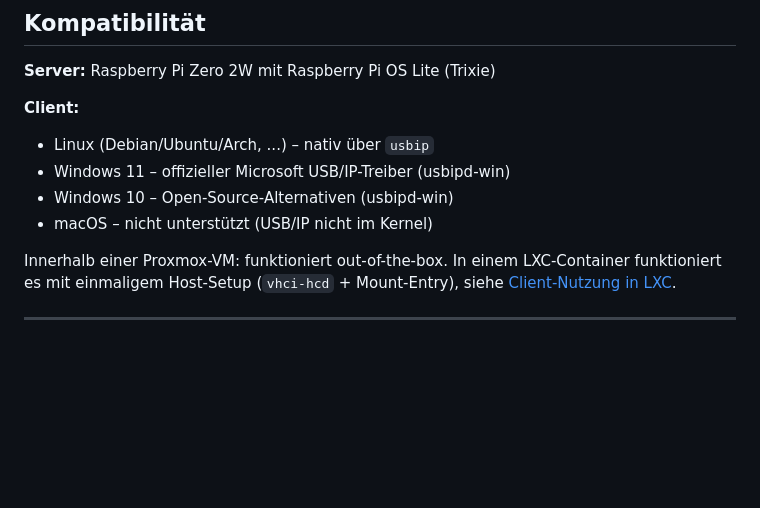
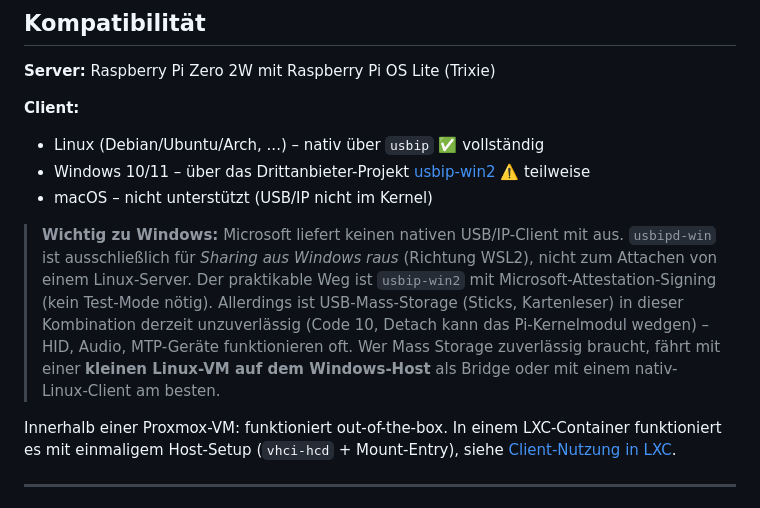
Before and after one commit to mveric86/RemoteUSB, a Markdown page: README.md, the part around the change. GitHub-like rendering; blank space fills up the shorter version.

```diff
--- a/README.md
+++ b/README.md
@@ -35,10 +35,19 @@ Ermöglicht das drahtlose Einbinden beliebiger USB-Geräte über WLAN in ein Sys
 
 **Client:**
 
-- Linux (Debian/Ubuntu/Arch, ...) – nativ über `usbip`
-- Windows 11 – offizieller Microsoft USB/IP-Treiber (usbipd-win)
-- Windows 10 – Open-Source-Alternativen (usbipd-win)
+- Linux (Debian/Ubuntu/Arch, ...) – nativ über `usbip` ✅ vollständig
+- Windows 10/11 – über das Drittanbieter-Projekt [usbip-win2](https://github.com/vadimgrn/usbip-win2) ⚠️ teilweise
 - macOS – nicht unterstützt (USB/IP nicht im Kernel)
+
+> **Wichtig zu Windows:** Microsoft liefert keinen nativen USB/IP-Client mit
+> aus. `usbipd-win` ist ausschließlich für *Sharing aus Windows raus* (Richtung
+> WSL2), nicht zum Attachen von einem Linux-Server. Der praktikable Weg ist
+> `usbip-win2` mit Microsoft-Attestation-Signing (kein Test-Mode nötig).
+> Allerdings ist USB-Mass-Storage (Sticks, Kartenleser) in dieser Kombination
+> derzeit unzuverlässig (Code 10, Detach kann das Pi-Kernelmodul wedgen) –
+> HID, Audio, MTP-Geräte funktionieren oft. Wer Mass Storage zuverlässig
+> braucht, fährt mit einer **kleinen Linux-VM auf dem Windows-Host** als
+> Bridge oder mit einem nativ-Linux-Client am besten.
 
 Innerhalb einer Proxmox-VM: funktioniert out-of-the-box. In einem LXC-Container funktioniert es mit einmaligem Host-Setup (`vhci-hcd` + Mount-Entry), siehe [Client-Nutzung in LXC](#client-nutzung-in-lxc).
 
```
Also changed, not shown: CLAUDE.md (+21 -0 lines).
